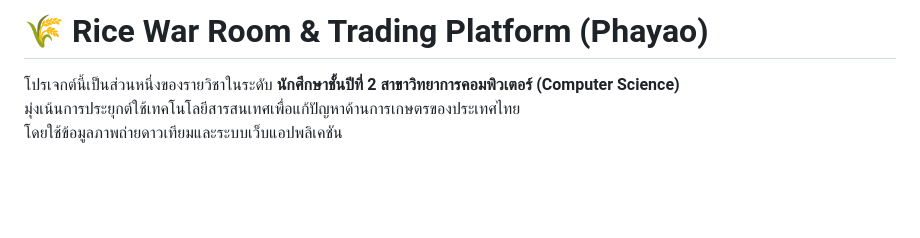
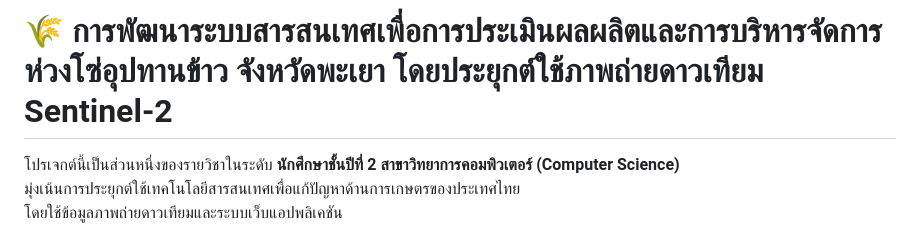
Before and after one commit to tanakorn911/rice_project, a Markdown page: README.md, the part around the change printed below. GitHub-like rendering; blank space fills up the shorter version.

```diff
--- a/README.md
+++ b/README.md
@@ -1,4 +1,5 @@
-# 🌾 Rice War Room & Trading Platform (Phayao)
+# 🌾 การพัฒนาระบบสารสนเทศเพื่อการประเมินผลผลิตและการบริหารจัดการห่วงโซ่อุปทานข้าว จังหวัดพะเยา โดยประยุกต์ใช้ภาพถ่ายดาวเทียม Sentinel-2
+
 
 โปรเจกต์นี้เป็นส่วนหนึ่งของรายวิชาในระดับ **นักศึกษาชั้นปีที่ 2 สาขาวิทยาการคอมพิวเตอร์ (Computer Science)**
 มุ่งเน้นการประยุกต์ใช้เทคโนโลยีสารสนเทศเพื่อแก้ปัญหาด้านการเกษตรของประเทศไทย
```
Also changed, not shown: other parts of README.md (+0 -2 lines).
